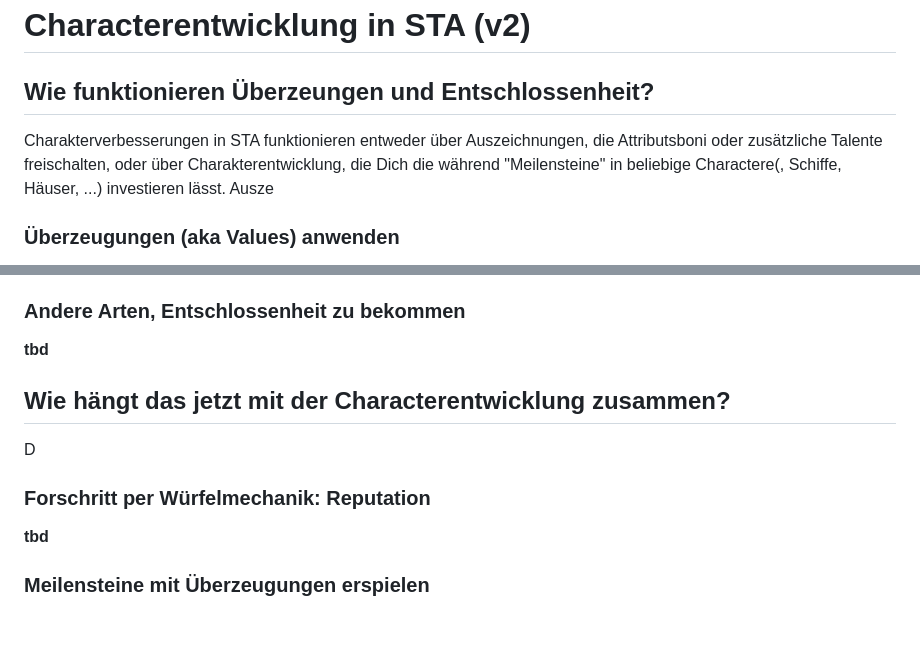
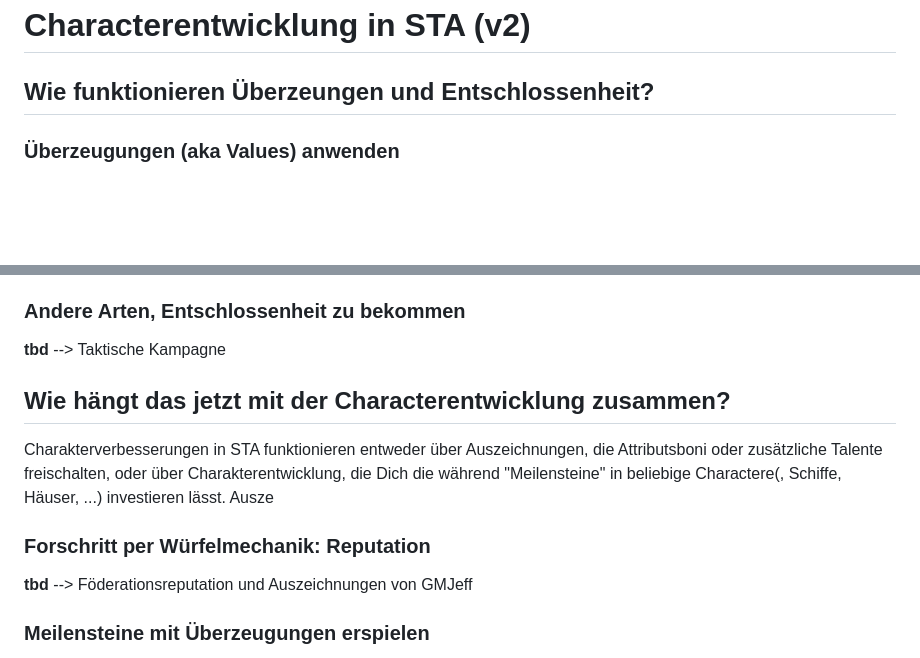
Before and after one commit to mer0mingian/mer0mingians-sta-notes, a Markdown page: content.md, 2 parts joined by grey strips. Drawn GitHub-style; blank space fills up the shorter version.

Commit message:
moved content to improve readability

```diff
--- a/content.md
+++ b/content.md
@@ -1,8 +1,6 @@
 # Characterentwicklung in STA (v2)
 
 ## Wie funktionieren Überzeungen und Entschlossenheit?
-
-Charakterverbesserungen in STA funktionieren entweder über Auszeichnungen, die Attributsboni oder zusätzliche Talente freischalten, oder über Charakterentwicklung, die Dich die während "Meilensteine" in beliebige Charactere(, Schiffe, Häuser, ...) investieren lässt. Ausze
 
 ### Überzeugungen (aka Values) anwenden
 Überzeugungen müssen im Zusammenhang mit einer Mission angewendet werden, damit Dein Charater sich entwickeln kann. Dabei geht es [weniger darum Meilenstein-Währung]((https://fjordsofafrica.blogspot.com/2018/03/clarifying-values-directives-and.html)) (iSv Erfahrungspunkten) zu erwirtschaften, sondern darum, dass ein Charakter aus seinen Erfahrungen lernt und dabei seine Überzeugungen ändert. Die Erfassung dieser Veränderung findet über das persönliche Logbuch statt und ist nicht auf dem Charakterbogen sichtbar. Diese Entwicklung wird dann belohnt.
@@ -21,15 +19,15 @@ Eine andere, schön stringente, aber weniger ausführliche Darstellung der Anwen
 
 ### Andere Arten, Entschlossenheit zu bekommen
 
-**tbd**
+**tbd** --> Taktische Kampagne
 
 ## Wie hängt das jetzt mit der Characterentwicklung zusammen?
 
-D
+Charakterverbesserungen in STA funktionieren entweder über Auszeichnungen, die Attributsboni oder zusätzliche Talente freischalten, oder über Charakterentwicklung, die Dich die während "Meilensteine" in beliebige Charactere(, Schiffe, Häuser, ...) investieren lässt. Ausze
 
 ### Forschritt per Würfelmechanik: Reputation
 
-**tbd**
+**tbd** --> Föderationsreputation und Auszeichnungen von GMJeff
 
 ### Meilensteine mit Überzeugungen erspielen
 
```
